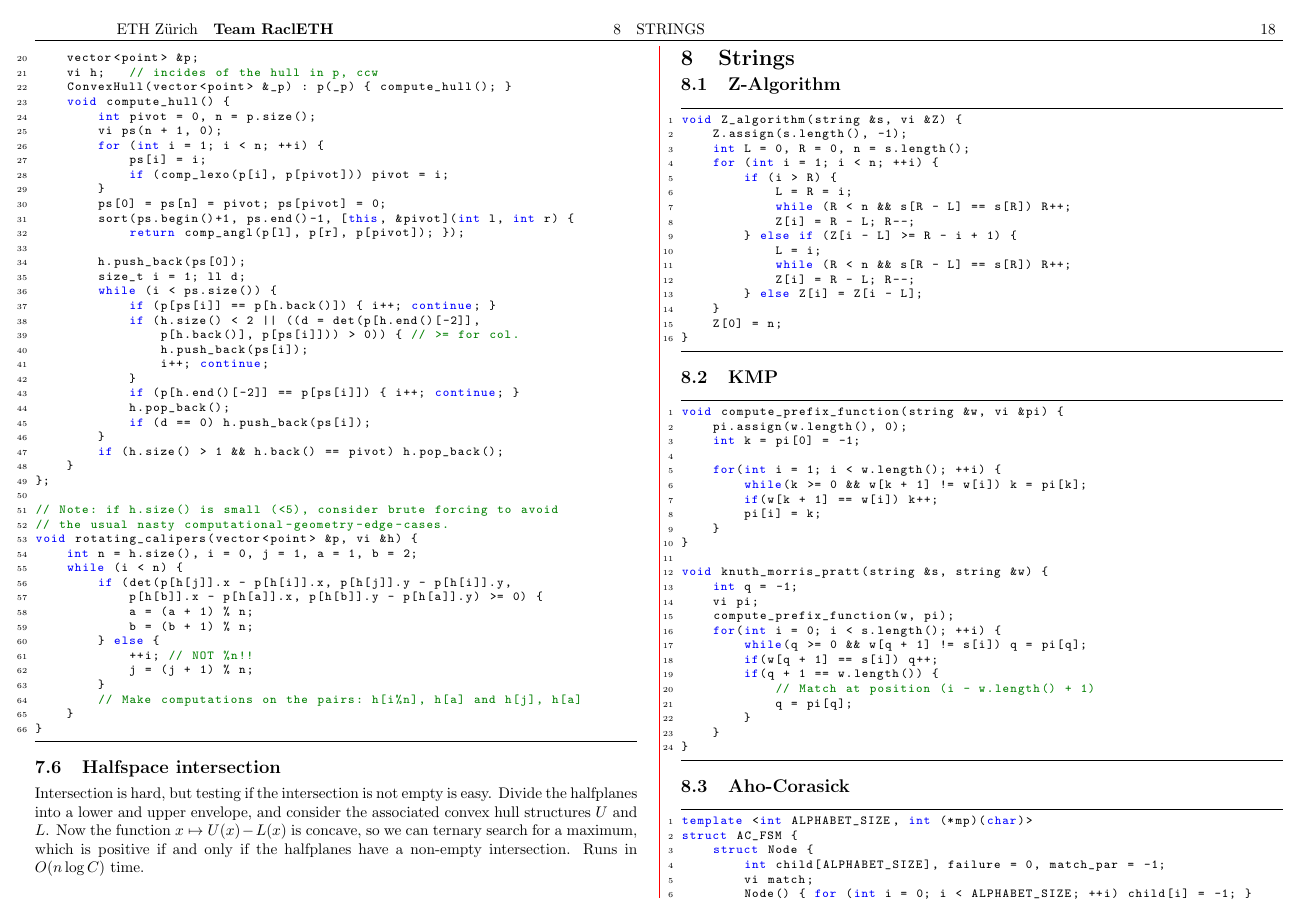
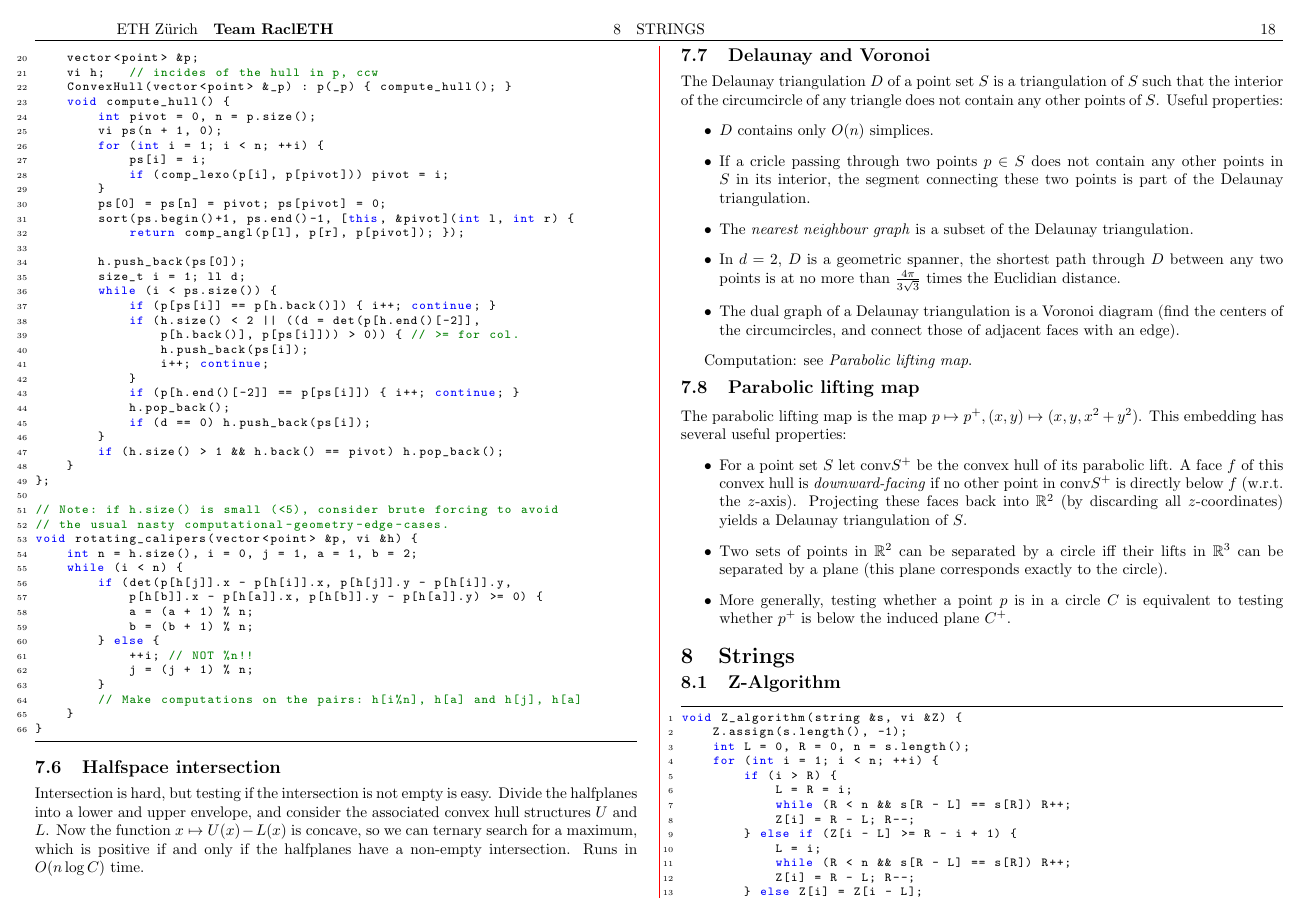
Before and after one commit to TimonKnigge/TCR, a LaTeX document (tcr.tex): page 18 of 19 before the commit and page 18 of 20 after it. Compiled offline with pdfLaTeX.

Commit message:
Add Delaunay.

```diff
--- a/tcr.tex
+++ b/tcr.tex
@@ -705,6 +705,46 @@ Now the function $x \mapsto U(x) - L(x)$ is concave, so
 we can ternary search for a maximum, which is positive if and only if the
 halfplanes have a non-empty intersection. Runs in $O(n \log C)$ time.
 
+\subsection{Delaunay and Voronoi}
+The Delaunay triangulation $D$ of a point set $S$ is a triangulation of
+$S$ such
+that the interior of the circumcircle of any triangle does not contain any
+other points of $S$. Useful properties:
+\begin{itemize}
+	\item $D$ contains only $O(n)$ simplices.
+	\item If a cricle passing through two points $p \in S$ does not contain
+		any other points in $S$ in its interior, the segment connecting these
+		two points is part of the Delaunay triangulation.
+	\item The \textit{nearest neighbour graph} is a subset of the Delaunay
+		triangulation.
+	\item In $d=2$, $D$ is a geometric spanner, the shortest path through $D$
+		between any two points is at no more than $\frac{4\pi}{3\sqrt{3}}$
+		times the Euclidian distance.
+	\item The dual graph of a Delaunay triangulation is a Voronoi diagram
+		(find the centers of the circumcircles, and connect those of
+		adjacent faces with an edge).
+\end{itemize}
+
+Computation: see \textit{Parabolic lifting map}.
+
+\subsection{Parabolic lifting map}
+The parabolic lifting map is the map
+$p \mapsto p^+, (x, y) \mapsto (x, y, x^2+y^2)$. This embedding has several
+useful properties:
+\begin{itemize}
+	\item For a point set $S$ let $\text{conv} S^+$ be the convex hull of its
+		parabolic lift. A face $f$ of this convex hull is
+		\textit{downward-facing} if no other point in $\text{conv} S^+$ is
+		directly below $f$ (w.r.t. the $z$-axis). Projecting these faces back
+		into $\mathbb{R}^2$ (by discarding all $z$-coordinates) yields a
+		Delaunay triangulation of $S$.
+	\item Two sets of points in $\mathbb{R}^2$ can be separated by a circle
+		iff their lifts in $\mathbb{R}^3$ can be separated by a plane (this
+		plane corresponds exactly to the circle).
+	\item More generally, testing whether a point $p$ is in a circle $C$ is
+		equivalent to testing whether $p^+$ is below the induced plane $C^+$.
+\end{itemize}
+
 \section{Strings}
 \entry{Z-Algorithm}{}{snippets/strings/zalgorithm.cpp}
 \entry{KMP}{}{snippets/strings/knuthmorrispratt.cpp}
```
